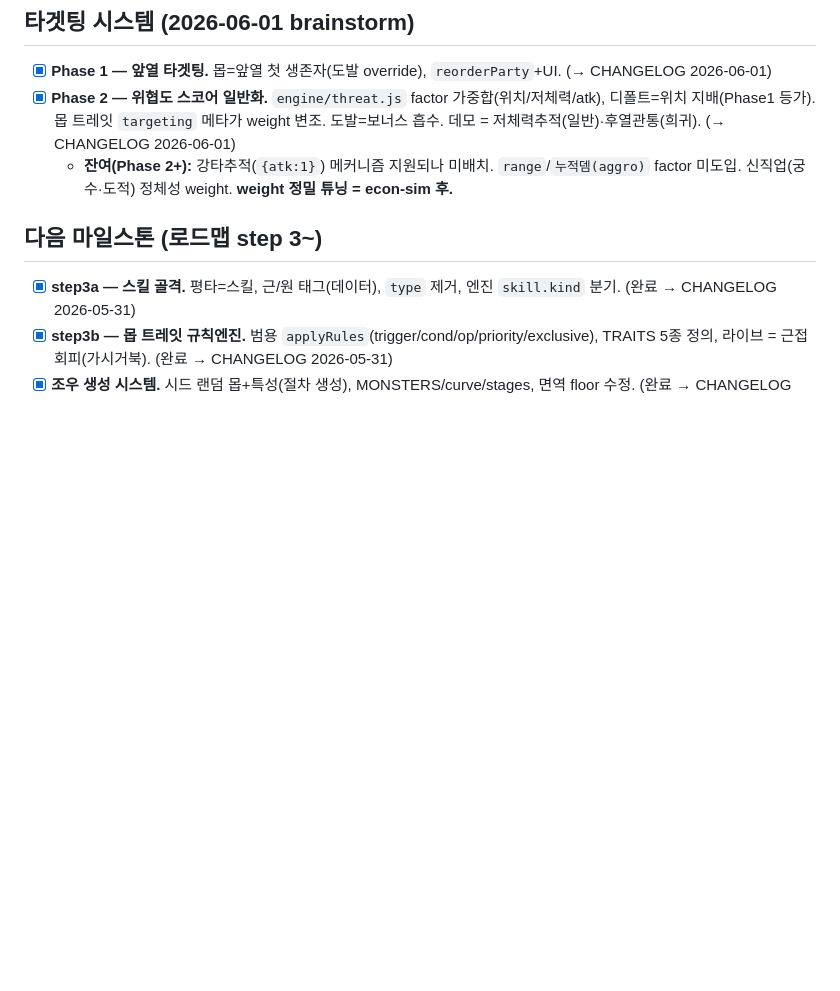
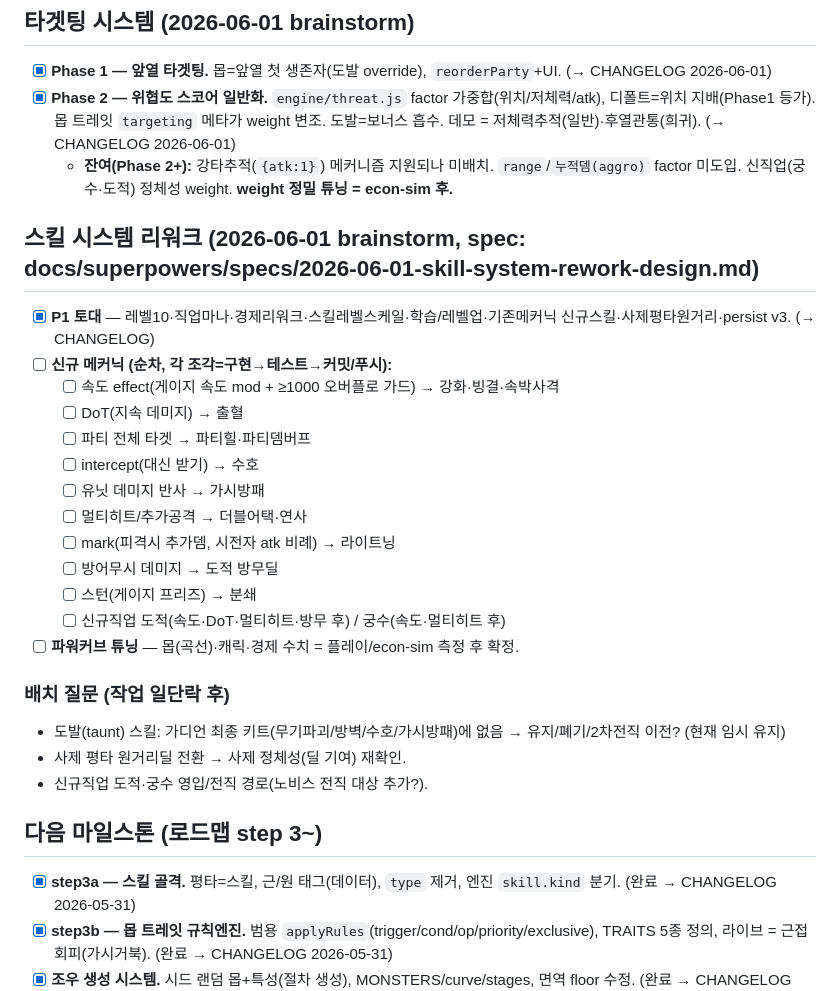
Before and after one commit to SafetyWall/WebGame, a Markdown page: project-docs/TODOS.md, the part around the change. GitHub-like rendering; blank space fills up the shorter version.

Commit message:
docs: 스킬 시스템 P1 반영 + 신규메커닉 순차 TODO
Co-Authored-By: Claude Opus 4.8 <noreply@anthropic.com>

```diff
--- a/project-docs/TODOS.md
+++ b/project-docs/TODOS.md
@@ -4,6 +4,26 @@
 - [x] **Phase 1 — 앞열 타겟팅.** 몹=앞열 첫 생존자(도발 override), `reorderParty`+UI. (→ CHANGELOG 2026-06-01)
 - [x] **Phase 2 — 위협도 스코어 일반화.** `engine/threat.js` factor 가중합(위치/저체력/atk), 디폴트=위치 지배(Phase1 등가). 몹 트레잇 `targeting` 메타가 weight 변조. 도발=보너스 흡수. 데모 = 저체력추적(일반)·후열관통(희귀). (→ CHANGELOG 2026-06-01)
   - **잔여(Phase 2+):** 강타추적(`{atk:1}`) 메커니즘 지원되나 미배치. `range`/`누적뎀(aggro)` factor 미도입. 신직업(궁수·도적) 정체성 weight. **weight 정밀 튜닝 = econ-sim 후.**
+
+## 스킬 시스템 리워크 (2026-06-01 brainstorm, spec: docs/superpowers/specs/2026-06-01-skill-system-rework-design.md)
+- [x] **P1 토대** — 레벨10·직업마나·경제리워크·스킬레벨스케일·학습/레벨업·기존메커닉 신규스킬·사제평타원거리·persist v3. (→ CHANGELOG)
+- [ ] **신규 메커닉 (순차, 각 조각=구현→테스트→커밋/푸시):**
+  - [ ] 속도 effect(게이지 속도 mod + ≥1000 오버플로 가드) → 강화·빙결·속박사격
+  - [ ] DoT(지속 데미지) → 출혈
+  - [ ] 파티 전체 타겟 → 파티힐·파티뎀버프
+  - [ ] intercept(대신 받기) → 수호
+  - [ ] 유닛 데미지 반사 → 가시방패
+  - [ ] 멀티히트/추가공격 → 더블어택·연사
+  - [ ] mark(피격시 추가뎀, 시전자 atk 비례) → 라이트닝
+  - [ ] 방어무시 데미지 → 도적 방무딜
+  - [ ] 스턴(게이지 프리즈) → 분쇄
+  - [ ] 신규직업 도적(속도·DoT·멀티히트·방무 후) / 궁수(속도·멀티히트 후)
+- [ ] **파워커브 튜닝** — 몹(곡선)·캐릭·경제 수치 = 플레이/econ-sim 측정 후 확정.
+
+### 배치 질문 (작업 일단락 후)
+- 도발(taunt) 스킬: 가디언 최종 키트(무기파괴/방벽/수호/가시방패)에 없음 → 유지/폐기/2차전직 이전? (현재 임시 유지)
+- 사제 평타 원거리딜 전환 → 사제 정체성(딜 기여) 재확인.
+- 신규직업 도적·궁수 영입/전직 경로(노비스 전직 대상 추가?).
 
 ## 다음 마일스톤 (로드맵 step 3~)
 - [x] **step3a — 스킬 골격.** 평타=스킬, 근/원 태그(데이터), `type` 제거, 엔진 `skill.kind` 분기. (완료 → CHANGELOG 2026-05-31)
```
Also changed, not shown: project-docs/CHANGELOG.md (+5 -0 lines).
